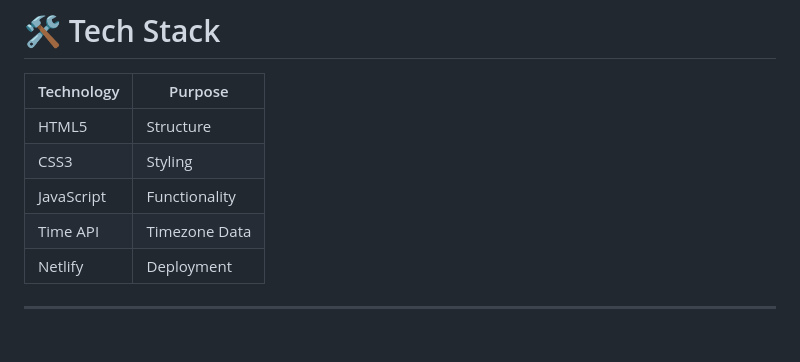
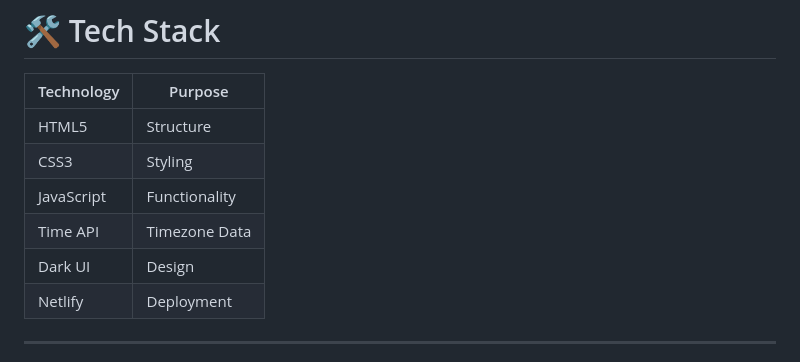
Before and after one commit to Coder-Dipan/Smart-Clock, a Markdown page: README.md, the part around one of its changes. GitHub-like rendering.

Commit message:
Refactor README formatting and add Dark UI
Updated the README to remove emoji from the Live Demo section and added Dark UI to the technologies table.

```diff
--- a/README.md
+++ b/README.md
@@ -61,6 +61,7 @@ This project helped me gain practical experience with:
 | CSS3 | Styling |
 | JavaScript | Functionality |
 | Time API | Timezone Data |
+| Dark UI | Design |
 | Netlify | Deployment |
 
 ---
```
Also changed, not shown: other parts of README.md (+1 -1 lines).
